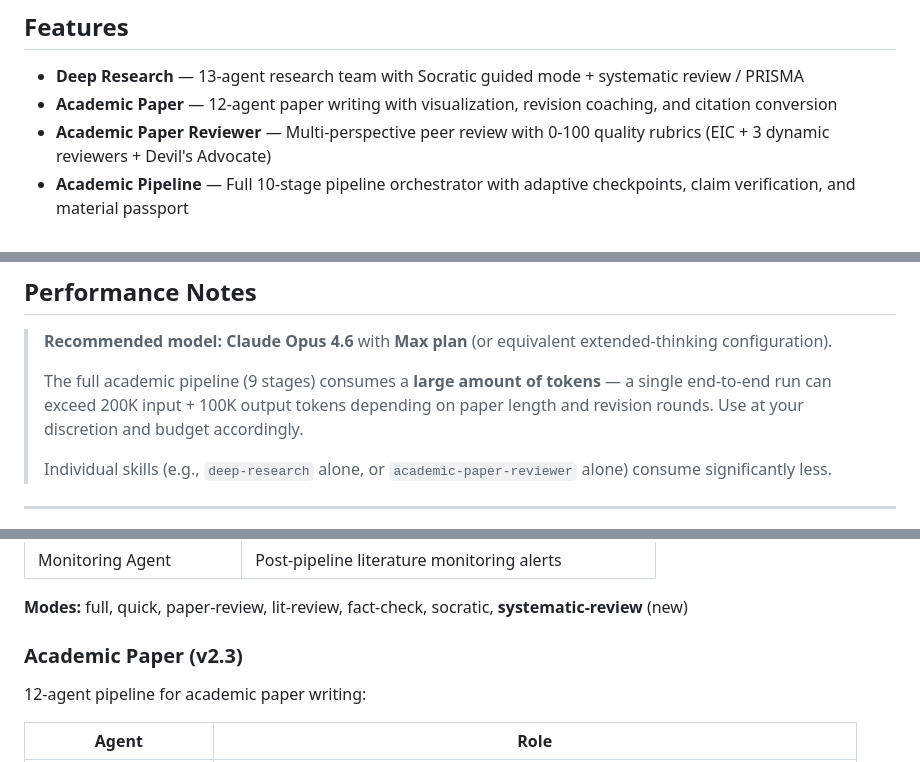
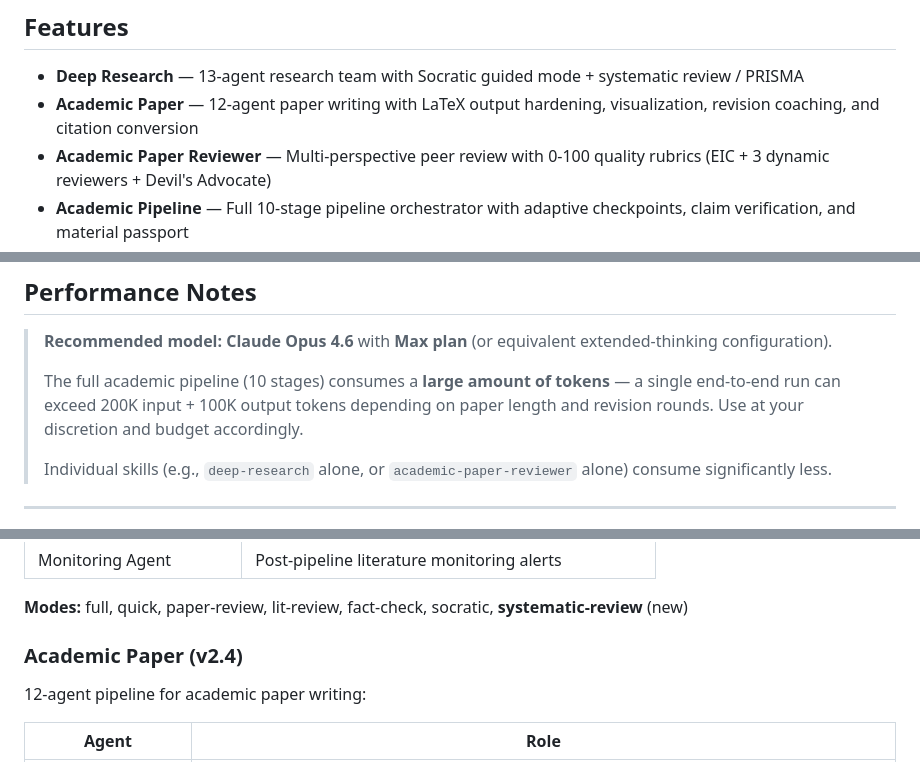
Before and after one commit to Masqiller/ARG-RESEARCHER-V4.1, a Markdown page: README.md, 3 parts joined by grey strips. Drawn GitHub-style.

```diff
--- a/README.md
+++ b/README.md
@@ -9,7 +9,7 @@ A comprehensive suite of Claude Code skills for academic research, covering the
 ## Features
 
 - **Deep Research** — 13-agent research team with Socratic guided mode + systematic review / PRISMA
-- **Academic Paper** — 12-agent paper writing with visualization, revision coaching, and citation conversion
+- **Academic Paper** — 12-agent paper writing with LaTeX output hardening, visualization, revision coaching, and citation conversion
 - **Academic Paper Reviewer** — Multi-perspective peer review with 0-100 quality rubrics (EIC + 3 dynamic reviewers + Devil's Advocate)
 - **Academic Pipeline** — Full 10-stage pipeline orchestrator with adaptive checkpoints, claim verification, and material passport
 
@@ -38,7 +38,7 @@ Research → Write → Integrity Check → Review (5-person) → Socratic Coachi
 
 > **Recommended model: Claude Opus 4.6** with **Max plan** (or equivalent extended-thinking configuration).
 >
-> The full academic pipeline (9 stages) consumes a **large amount of tokens** — a single end-to-end run can exceed 200K input + 100K output tokens depending on paper length and revision rounds. Use at your discretion and budget accordingly.
+> The full academic pipeline (10 stages) consumes a **large amount of tokens** — a single end-to-end run can exceed 200K input + 100K output tokens depending on paper length and revision rounds. Use at your discretion and budget accordingly.
 >
 > Individual skills (e.g., `deep-research` alone, or `academic-paper-reviewer` alone) consume significantly less.
 
@@ -287,7 +287,7 @@ You: "status"
 
 **Modes:** full, quick, paper-review, lit-review, fact-check, socratic, **systematic-review** (new)
 
-### Academic Paper (v2.3)
+### Academic Paper (v2.4)
 
 12-agent pipeline for academic paper writing:
 
```
Also changed, not shown: other parts of README.md (+3 -3 lines), README.zh-TW.md (+6 -6 lines).
